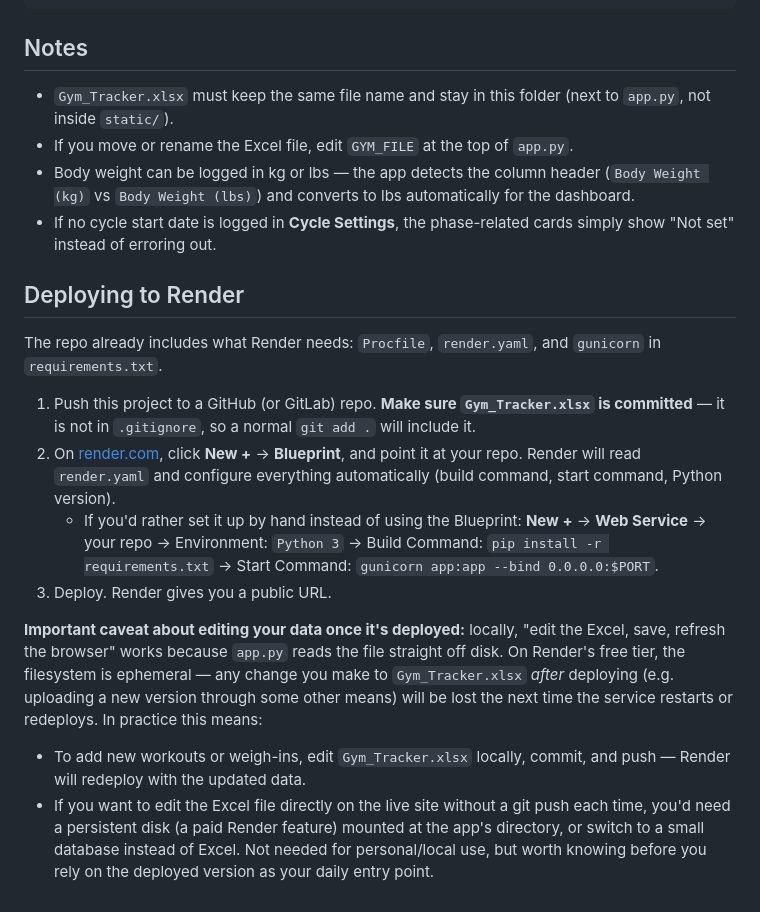
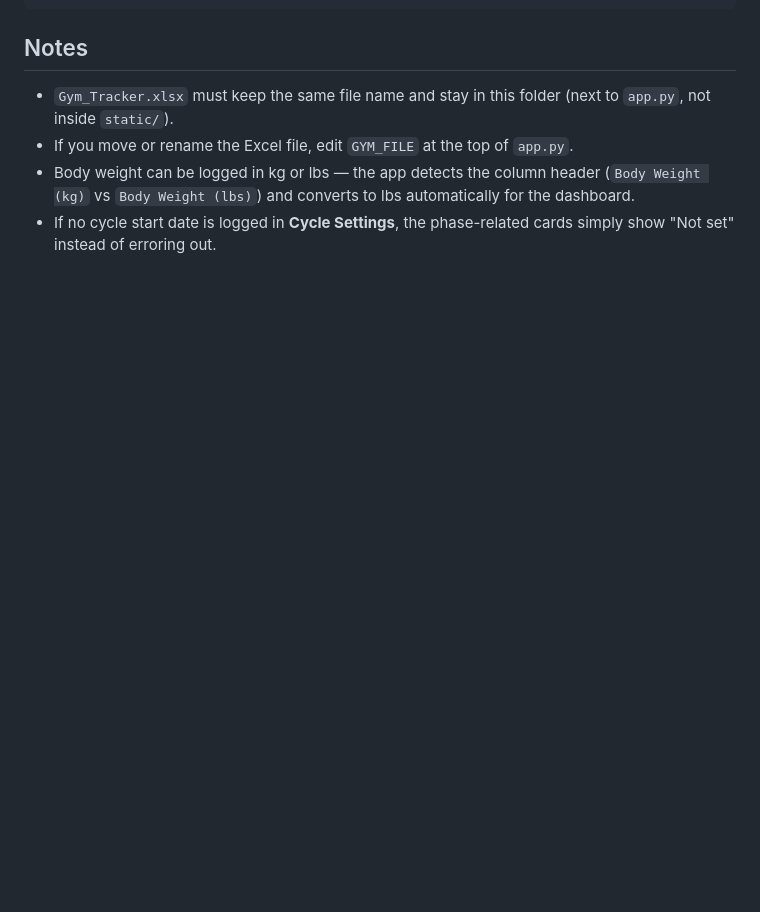
Before and after one commit to ngrda/Analytics-Dashboards, a Markdown page: Gym-Tracker-Dashboard/README.md, the part around the change. GitHub-like rendering; blank space fills up the shorter version.

Commit message:
Remove Render deployment instructions from README
Removed deployment instructions for Render from README.

```diff
--- a/Gym-Tracker-Dashboard/README.md
+++ b/Gym-Tracker-Dashboard/README.md
@@ -75,38 +75,3 @@ gym-dashboard/
   lbs automatically for the dashboard.
 - If no cycle start date is logged in **Cycle Settings**, the
   phase-related cards simply show "Not set" instead of erroring out.
-
-## Deploying to Render
-
-The repo already includes what Render needs: `Procfile`, `render.yaml`,
-and `gunicorn` in `requirements.txt`.
-
-1. Push this project to a GitHub (or GitLab) repo. **Make sure
-   `Gym_Tracker.xlsx` is committed** — it is not in `.gitignore`, so a
-   normal `git add .` will include it.
-2. On [render.com](https://render.com), click **New +** → **Blueprint**,
-   and point it at your repo. Render will read `render.yaml` and
-   configure everything automatically (build command, start command,
-   Python version).
-   - If you'd rather set it up by hand instead of using the Blueprint:
-     **New +** → **Web Service** → your repo → Environment: `Python 3`
-     → Build Command: `pip install -r requirements.txt` → Start
-     Command: `gunicorn app:app --bind 0.0.0.0:$PORT`.
-3. Deploy. Render gives you a public URL.
-
-**Important caveat about editing your data once it's deployed:**
-locally, "edit the Excel, save, refresh the browser" works because
-`app.py` reads the file straight off disk. On Render's free tier, the
-filesystem is ephemeral — any change you make to `Gym_Tracker.xlsx`
-*after* deploying (e.g. uploading a new version through some other
-means) will be lost the next time the service restarts or redeploys.
-In practice this means:
-
-- To add new workouts or weigh-ins, edit `Gym_Tracker.xlsx` locally,
-  commit, and push — Render will redeploy with the updated data.
-- If you want to edit the Excel file directly on the live site without
-  a git push each time, you'd need a persistent disk (a paid Render
-  feature) mounted at the app's directory, or switch to a small
-  database instead of Excel. Not needed for personal/local use, but
-  worth knowing before you rely on the deployed version as your daily
-  entry point.
```
